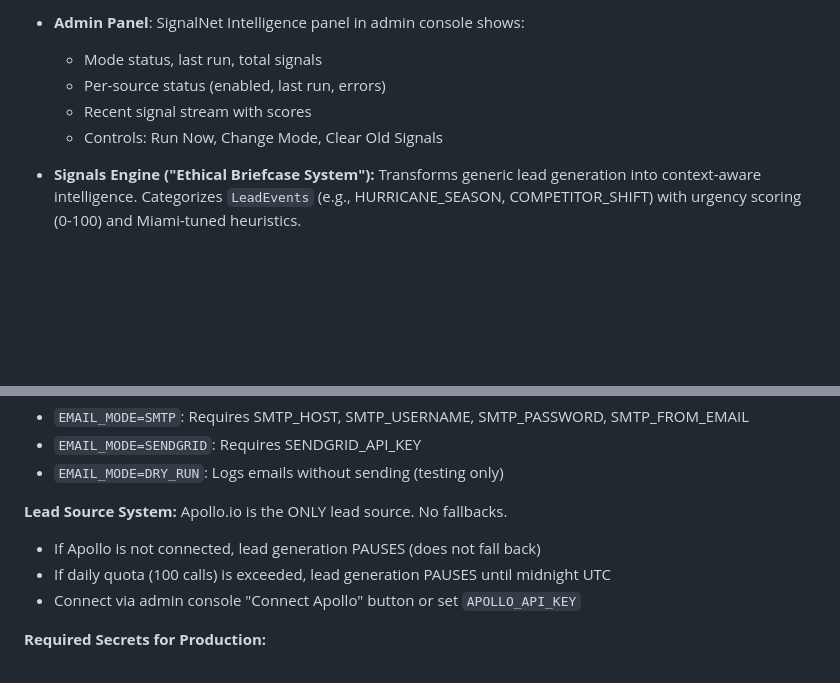
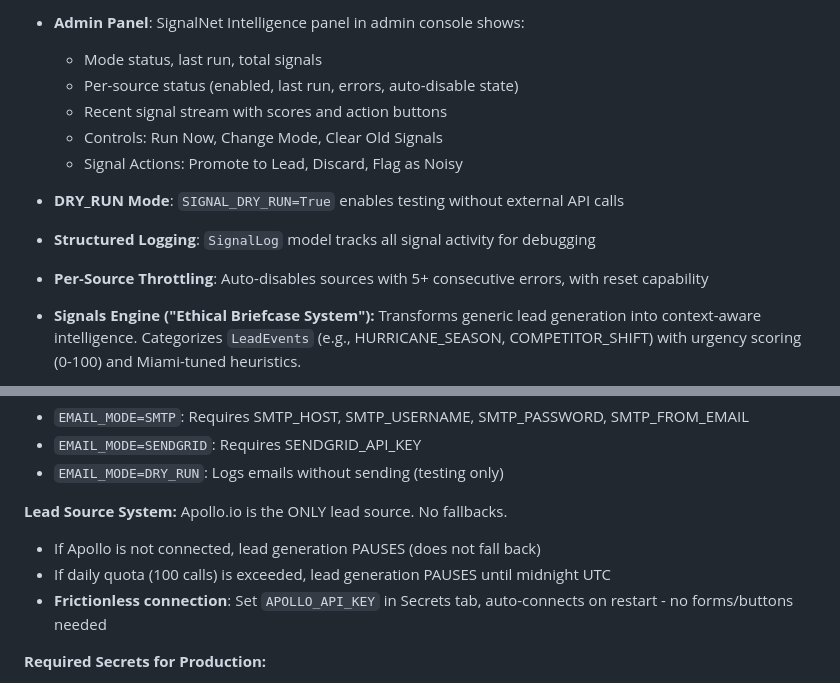
Before and after one commit to samuelhollidayv/hossagent-1, a Markdown page: replit.md, 2 parts joined by grey strips. Rendered like a GitHub page; blank space fills up the shorter version.

Commit message:
Improve signal management and Apollo integration for research agent
Update documentation to reflect new features including signal action controls, DRY_RUN mode, structured logging, per-source throttling with auto-disable, and frictionless Apollo API key integration via environment secrets.

Replit-Commit-Author: Agent
Replit-Commit-Session-Id: 11ef291b-6350-43d3-9e5e-70da003cc381
Replit-Commit-Checkpoint-Type: intermediate_checkpoint
Replit-Commit-Event-Id: 8cc9b7d3-5d0c-4f61-8b57-ecf583a49830
Replit-Commit-Screenshot-Url: https://storage.googleapis.com/screenshot-production-us-central1/3deb0d27-ff61-45db-bb4d-20b509510745/11ef291b-6350-43d3-9e5e-70da003cc381/9ZLTVxD

```diff
--- a/replit.md
+++ b/replit.md
@@ -79,9 +79,13 @@ HossAgent is built on a FastAPI backend, utilizing `SQLModel` for data persisten
   - `OFF`: Disables signal ingestion entirely
 - **Admin Panel**: SignalNet Intelligence panel in admin console shows:
   - Mode status, last run, total signals
-  - Per-source status (enabled, last run, errors)
-  - Recent signal stream with scores
+  - Per-source status (enabled, last run, errors, auto-disable state)
+  - Recent signal stream with scores and action buttons
   - Controls: Run Now, Change Mode, Clear Old Signals
+  - Signal Actions: Promote to Lead, Discard, Flag as Noisy
+- **DRY_RUN Mode**: `SIGNAL_DRY_RUN=True` enables testing without external API calls
+- **Structured Logging**: `SignalLog` model tracks all signal activity for debugging
+- **Per-Source Throttling**: Auto-disables sources with 5+ consecutive errors, with reset capability
 
 - **Signals Engine ("Ethical Briefcase System"):** Transforms generic lead generation into context-aware intelligence. Categorizes `LeadEvents` (e.g., HURRICANE_SEASON, COMPETITOR_SHIFT) with urgency scoring (0-100) and Miami-tuned heuristics.
 - **Reports System:** Auto-generated from completed tasks, viewable in the customer portal.
@@ -109,7 +113,7 @@ HossAgent is built on a FastAPI backend, utilizing `SQLModel` for data persisten
 **Lead Source System:** Apollo.io is the ONLY lead source. No fallbacks.
 - If Apollo is not connected, lead generation PAUSES (does not fall back)
 - If daily quota (100 calls) is exceeded, lead generation PAUSES until midnight UTC
-- Connect via admin console "Connect Apollo" button or set `APOLLO_API_KEY`
+- **Frictionless connection**: Set `APOLLO_API_KEY` in Secrets tab, auto-connects on restart - no forms/buttons needed
 
 **Required Secrets for Production:**
 - `APOLLO_API_KEY`: Apollo.io API key (REQUIRED - get from apollo.io/settings/api-keys)
```
